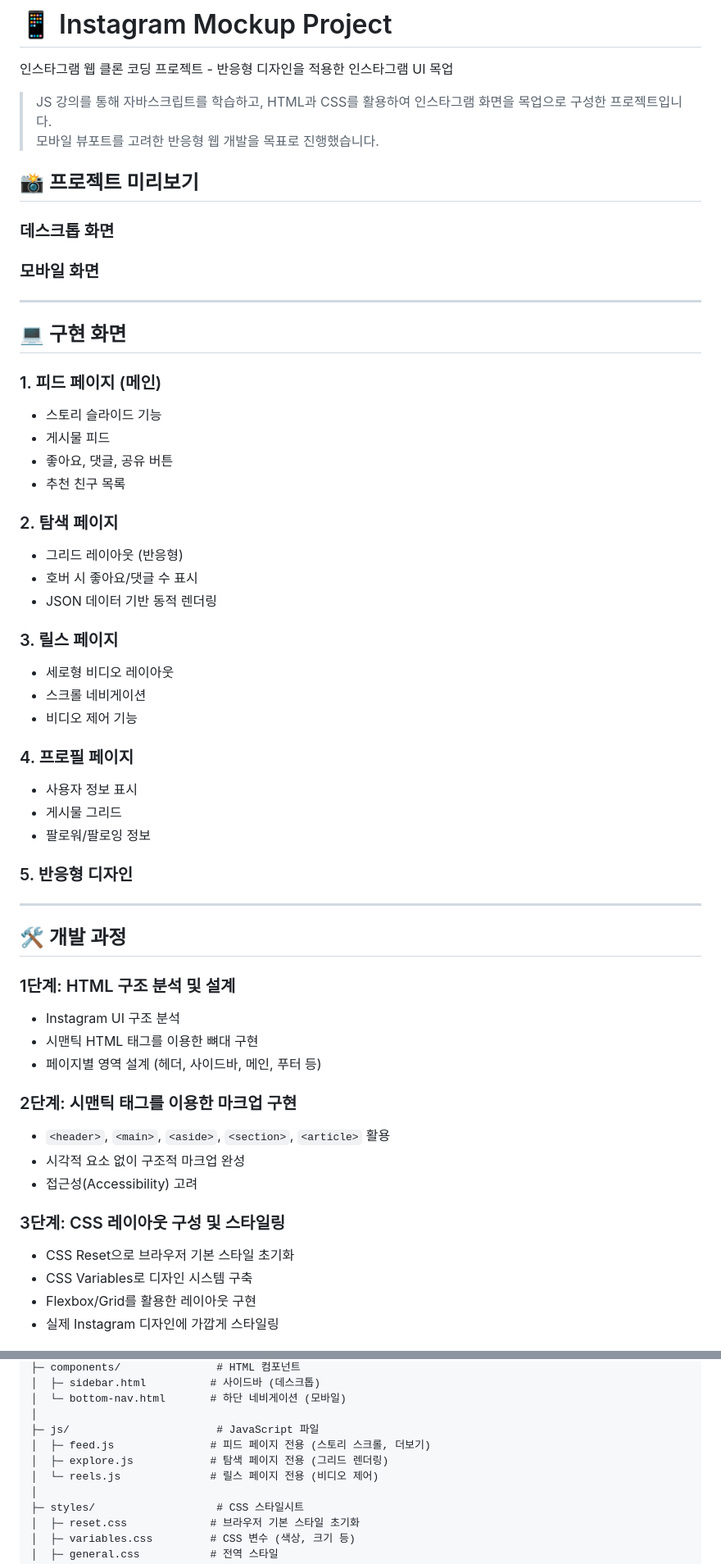
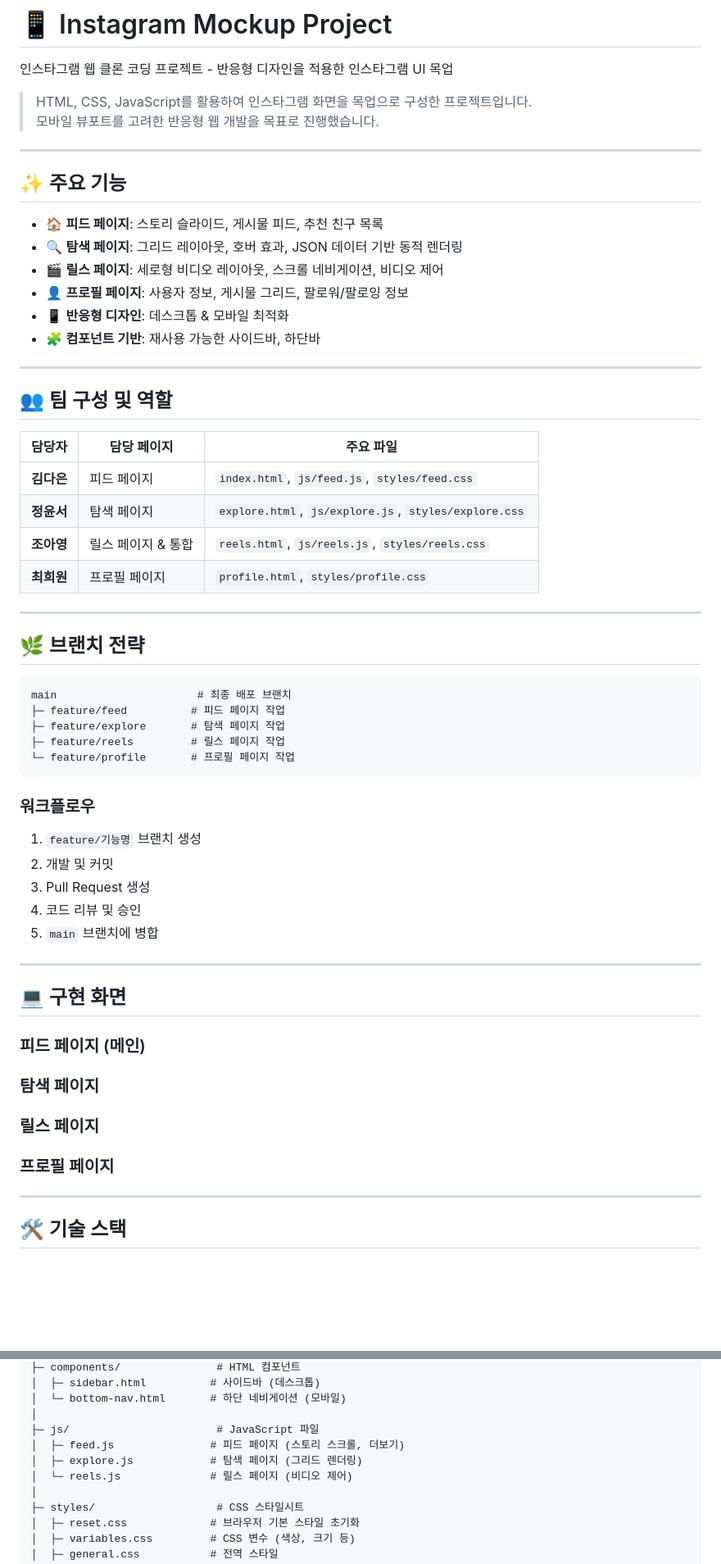
Before and after one commit to Jay000005/InstagramMokup_team5, a Markdown page: README.md, 2 parts joined by grey strips. Shown at 82% size. GitHub-like rendering; blank space fills up the shorter version.

Commit message:
Revise README for clarity and structure
Updated project overview and features, improved structure and clarity.

````diff
--- a/README.md
+++ b/README.md
@@ -2,69 +2,67 @@
 
 인스타그램 웹 클론 코딩 프로젝트 - 반응형 디자인을 적용한 인스타그램 UI 목업
 
-> JS 강의를 통해 자바스크립트를 학습하고, HTML과 CSS를 활용하여 인스타그램 화면을 목업으로 구성한 프로젝트입니다.
+> HTML, CSS, JavaScript를 활용하여 인스타그램 화면을 목업으로 구성한 프로젝트입니다.
 > 모바일 뷰포트를 고려한 반응형 웹 개발을 목표로 진행했습니다.
 
-## 📸 프로젝트 미리보기
+---
 
-### 데스크톱 화면
+## ✨ 주요 기능
 
+- 🏠 **피드 페이지**: 스토리 슬라이드, 게시물 피드, 추천 친구 목록
+- 🔍 **탐색 페이지**: 그리드 레이아웃, 호버 효과, JSON 데이터 기반 동적 렌더링
+- 🎬 **릴스 페이지**: 세로형 비디오 레이아웃, 스크롤 네비게이션, 비디오 제어
+- 👤 **프로필 페이지**: 사용자 정보, 게시물 그리드, 팔로워/팔로잉 정보
+- 📱 **반응형 디자인**: 데스크톱 & 모바일 최적화
+- 🧩 **컴포넌트 기반**: 재사용 가능한 사이드바, 하단바
 
-### 모바일 화면
+---
 
+## 👥 팀 구성 및 역할
+
+| 담당자 | 담당 페이지 | 주요 파일 |
+|--------|-------------|-----------|
+| **김다은** | 피드 페이지 | `index.html`, `js/feed.js`, `styles/feed.css` |
+| **정윤서** | 탐색 페이지 | `explore.html`, `js/explore.js`, `styles/explore.css` |
+| **조아영** | 릴스 페이지 & 통합 | `reels.html`, `js/reels.js`, `styles/reels.css` |
+| **최희원** | 프로필 페이지 | `profile.html`, `styles/profile.css` |
+
+---
+
+## 🌿 브랜치 전략
+
+```
+main                      # 최종 배포 브랜치
+├─ feature/feed          # 피드 페이지 작업
+├─ feature/explore       # 탐색 페이지 작업
+├─ feature/reels         # 릴스 페이지 작업
+└─ feature/profile       # 프로필 페이지 작업
+```
+
+### 워크플로우
+1. `feature/기능명` 브랜치 생성
+2. 개발 및 커밋
+3. Pull Request 생성
+4. 코드 리뷰 및 승인
+5. `main` 브랜치에 병합
 
 ---
 
 ## 💻 구현 화면
 
-### 1. 피드 페이지 (메인)
+### 피드 페이지 (메인)
 
 
-- 스토리 슬라이드 기능
-- 게시물 피드
-- 좋아요, 댓글, 공유 버튼
-- 추천 친구 목록
-
-### 2. 탐색 페이지
+### 탐색 페이지
 
 
-- 그리드 레이아웃 (반응형)
-- 호버 시 좋아요/댓글 수 표시
-- JSON 데이터 기반 동적 렌더링
-
-### 3. 릴스 페이지
+### 릴스 페이지
 
 
-- 세로형 비디오 레이아웃
-- 스크롤 네비게이션
-- 비디오 제어 기능
+### 프로필 페이지
 
-### 4. 프로필 페이지
-
-
-- 사용자 정보 표시
-- 게시물 그리드
-- 팔로워/팔로잉 정보
-
-### 5. 반응형 디자인
 
 ---
 
-## 🛠 개발 과정
+## 🛠 기술 스택
 
-### 1단계: HTML 구조 분석 및 설계
-- Instagram UI 구조 분석
-- 시맨틱 HTML 태그를 이용한 뼈대 구현
-- 페이지별 영역 설계 (헤더, 사이드바, 메인, 푸터 등)
-
-### 2단계: 시맨틱 태그를 이용한 마크업 구현
-- `<header>`, `<main>`, `<aside>`, `<section>`, `<article>` 활용
-- 시각적 요소 없이 구조적 마크업 완성
-- 접근성(Accessibility) 고려
-
-### 3단계: CSS 레이아웃 구성 및 스타일링
-- CSS Reset으로 브라우저 기본 스타일 초기화
-- CSS Variables로 디자인 시스템 구축
-- Flexbox/Grid를 활용한 레이아웃 구현
-- 실제 Instagram 디자인에 가깝게 스타일링
-
@@ -115,9 +89,9 @@ instagram-mockup-team5/
 │  └─ bottom-nav.html       # 하단 네비게이션 (모바일)
 │
 ├─ js/                       # JavaScript 파일
-│  ├─ feed.js               # 피드 페이지 전용 (스토리 스크롤, 더보기)
-│  ├─ explore.js            # 탐색 페이지 전용 (그리드 렌더링)
-│  └─ reels.js              # 릴스 페이지 전용 (비디오 제어)
+│  ├─ feed.js               # 피드 페이지 (스토리 스크롤, 더보기)
+│  ├─ explore.js            # 탐색 페이지 (그리드 렌더링)
+│  └─ reels.js              # 릴스 페이지 (비디오 제어)
 │
 ├─ styles/                   # CSS 스타일시트
 │  ├─ reset.css             # 브라우저 기본 스타일 초기화
````
Also changed, not shown: other parts of README.md (+36 -69 lines).
